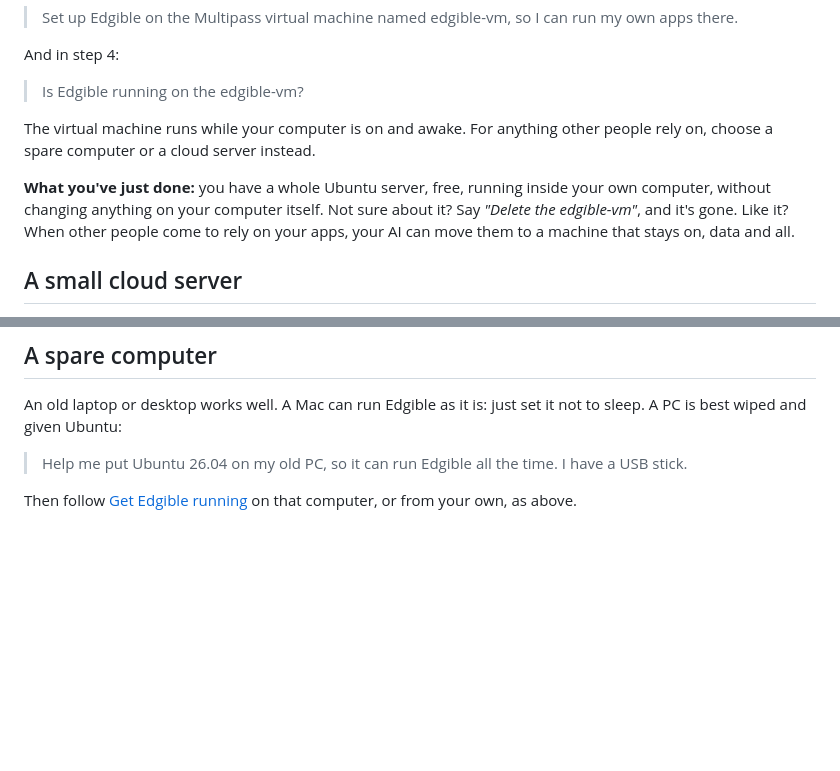
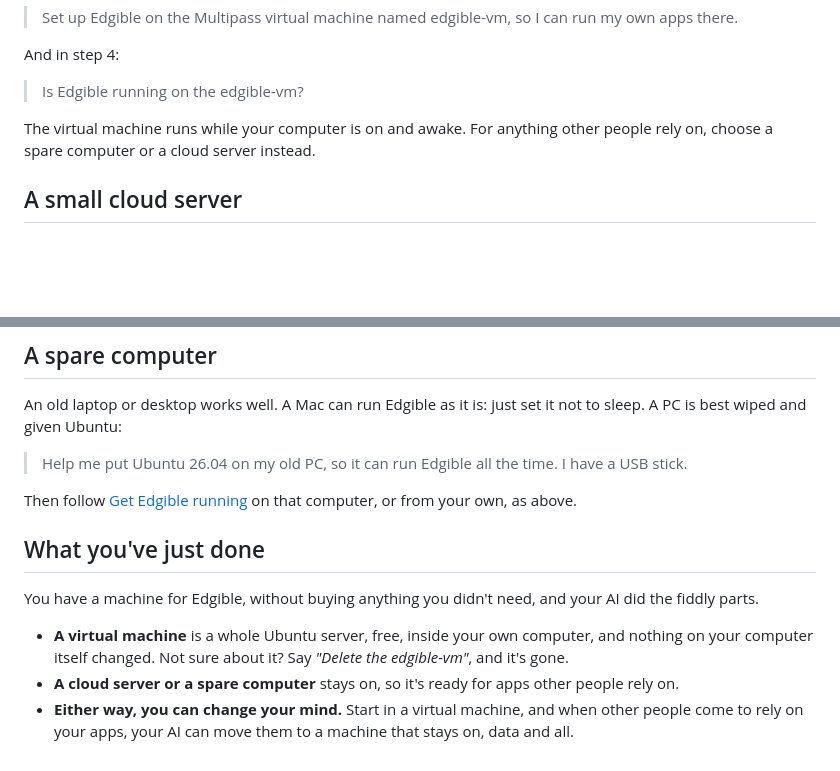
Before and after one commit to Edgible/edgible-ai, a Markdown page: playbooks/getting-a-machine.md, 2 parts joined by grey strips. Drawn GitHub-style; blank space fills up the shorter version.

Commit message:
Getting a machine: What you've just done as a heading, like the chapters
Stefano: it was a bold line inside the VM section, so it looked different
from the chapters' ending. Now a heading at the end, for any machine.

Co-Authored-By: Claude Opus 5.5 <noreply@anthropic.com>

```diff
--- a/playbooks/getting-a-machine.md
+++ b/playbooks/getting-a-machine.md
@@ -39,8 +39,6 @@ And in step 4:
 
 The virtual machine runs while your computer is on and awake. For anything other people rely on, choose a spare computer or a cloud server instead.
 
-**What you've just done:** you have a whole Ubuntu server, free, running inside your own computer, without changing anything on your computer itself. Not sure about it? Say *"Delete the edgible-vm"*, and it's gone. Like it? When other people come to rely on your apps, your AI can move them to a machine that stays on, data and all.
-
 ## A small cloud server
 
 A server you rent by the month, from Hetzner, DigitalOcean or AWS Lightsail for example. You make the account and pay; your AI walks you through the rest:
@@ -60,3 +58,11 @@ An old laptop or desktop works well. A Mac can run Edgible as it is: just set it
 > Help me put Ubuntu 26.04 on my old PC, so it can run Edgible all the time. I have a USB stick.
 
 Then follow [Get Edgible running](../get-edgible-running/) on that computer, or from your own, as above.
+
+## What you've just done
+
+You have a machine for Edgible, without buying anything you didn't need, and your AI did the fiddly parts.
+
+- **A virtual machine** is a whole Ubuntu server, free, inside your own computer, and nothing on your computer itself changed. Not sure about it? Say *"Delete the edgible-vm"*, and it's gone.
+- **A cloud server or a spare computer** stays on, so it's ready for apps other people rely on.
+- **Either way, you can change your mind.** Start in a virtual machine, and when other people come to rely on your apps, your AI can move them to a machine that stays on, data and all.
```
